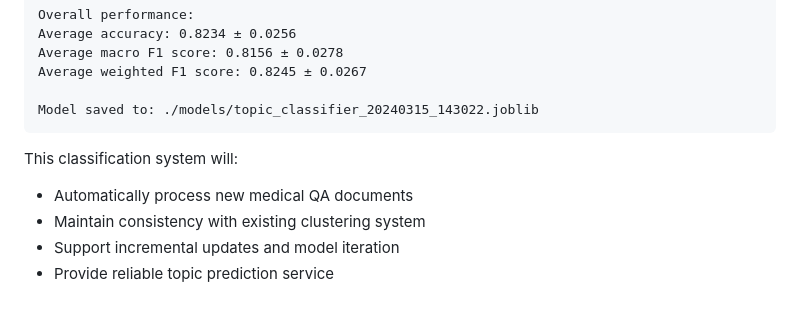
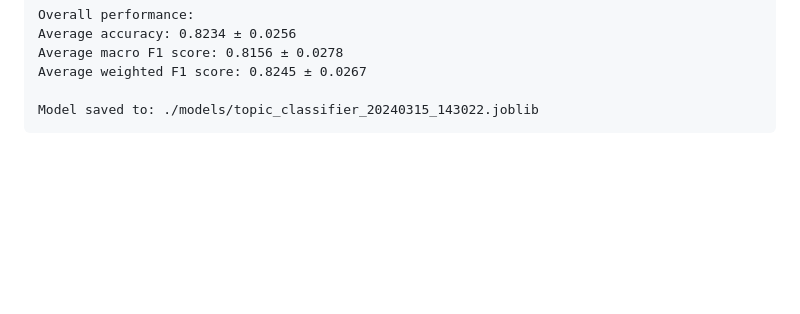
Before and after one commit to RunningChief/ARIN-7102-ChatBot, a Markdown page: README.md, the part around the change. Drawn GitHub-style; blank space fills up the shorter version.

````diff
--- a/README.md
+++ b/README.md
@@ -376,9 +376,3 @@ Average weighted F1 score: 0.8245 ± 0.0267
 
 Model saved to: ./models/topic_classifier_20240315_143022.joblib
 ```
-
-This classification system will:
-- Automatically process new medical QA documents
-- Maintain consistency with existing clustering system
-- Support incremental updates and model iteration
-- Provide reliable topic prediction service
````
